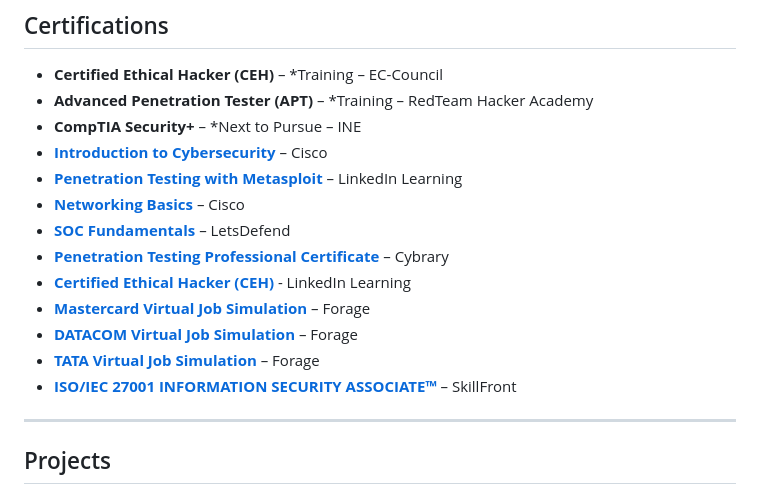
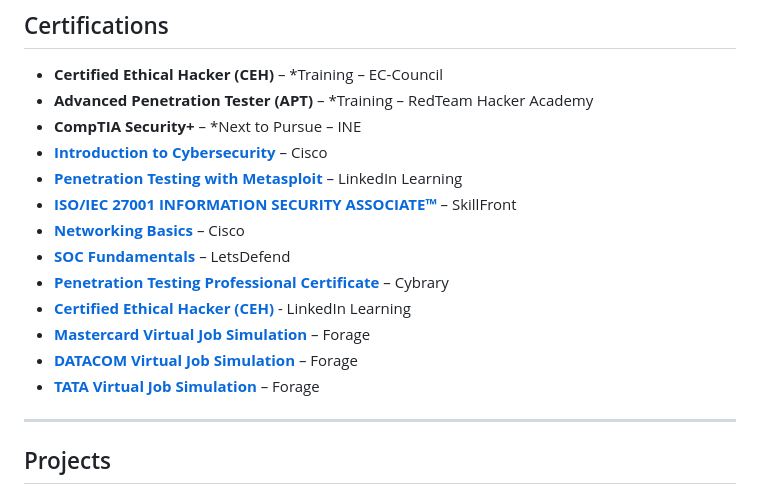
Before and after one commit to mhjshmr/mhjshmr.github.io, a Markdown page: README.md, the part around the change. Rendered like a GitHub page.

```diff
--- a/README.md
+++ b/README.md
@@ -36,6 +36,7 @@ cybersecurity skills. Plans to pursue CompTIA Security+ post-CEH.
 - **CompTIA Security+** – *Next to Pursue – INE
 - **[Introduction to Cybersecurity](https://github.com/mhjshmr/mhjshmr.github.io/blob/main/Certificates/Introduction%20to%20Cybersecurity.pdf)** – Cisco
 - **[Penetration Testing with Metasploit](https://github.com/mhjshmr/mhjshmr.github.io/blob/main/Certificates/Penetration%20Testing%20with%20Metasploit.jpg)** – LinkedIn Learning
+- **[ISO/IEC 27001 INFORMATION SECURITY ASSOCIATE™](https://github.com/mhjshmr/mhjshmr.io/blob/main/Certificates/SkillFront-ISO%2027001.pdf)** – SkillFront
 - **[Networking Basics](https://github.com/mhjshmr/mhjshmr.github.io/blob/main/Certificates/Networking%20Basics.pdf)** – Cisco
 - **[SOC Fundamentals](https://github.com/mhjshmr/mhjshmr.github.io/blob/main/Certificates/SOC%20Fundamentals.png)** – LetsDefend
 - **[Penetration Testing Professional Certificate](https://github.com/mhjshmr/mhjshmr.github.io/blob/main/Certificates/Penetration%20Testing%20Professional%20Certificate%20by%20Cybrary.jpg)** – Cybrary
@@ -43,7 +44,6 @@ cybersecurity skills. Plans to pursue CompTIA Security+ post-CEH.
 - **[Mastercard Virtual Job Simulation](https://github.com/mhjshmr/mhjshmr.github.io/blob/main/Certificates/MasterCard-%20Completion%20Certificate.pdf)** – Forage
 - **[DATACOM Virtual Job Simulation](https://github.com/mhjshmr/mhjshmr.github.io/blob/main/Certificates/Datacom%20-%20Completion%20Certificate.pdf)** – Forage
 - **[TATA Virtual Job Simulation](https://github.com/mhjshmr/mhjshmr.github.io/blob/main/Certificates/Tata-%20Completion%20Certificate.pdf)** – Forage
-- **[ISO/IEC 27001 INFORMATION SECURITY ASSOCIATE™](https://github.com/mhjshmr/mhjshmr.io/blob/main/Certificates/SkillFront-ISO%2027001.pdf)** – SkillFront
 
 ---
 
```
